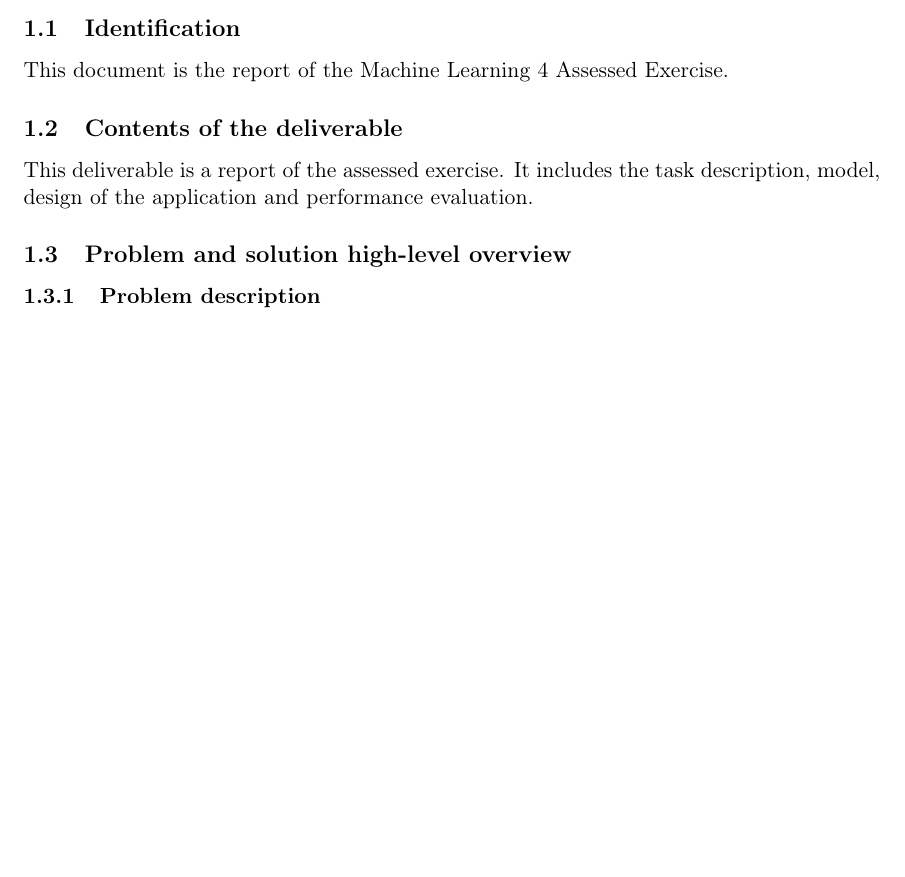
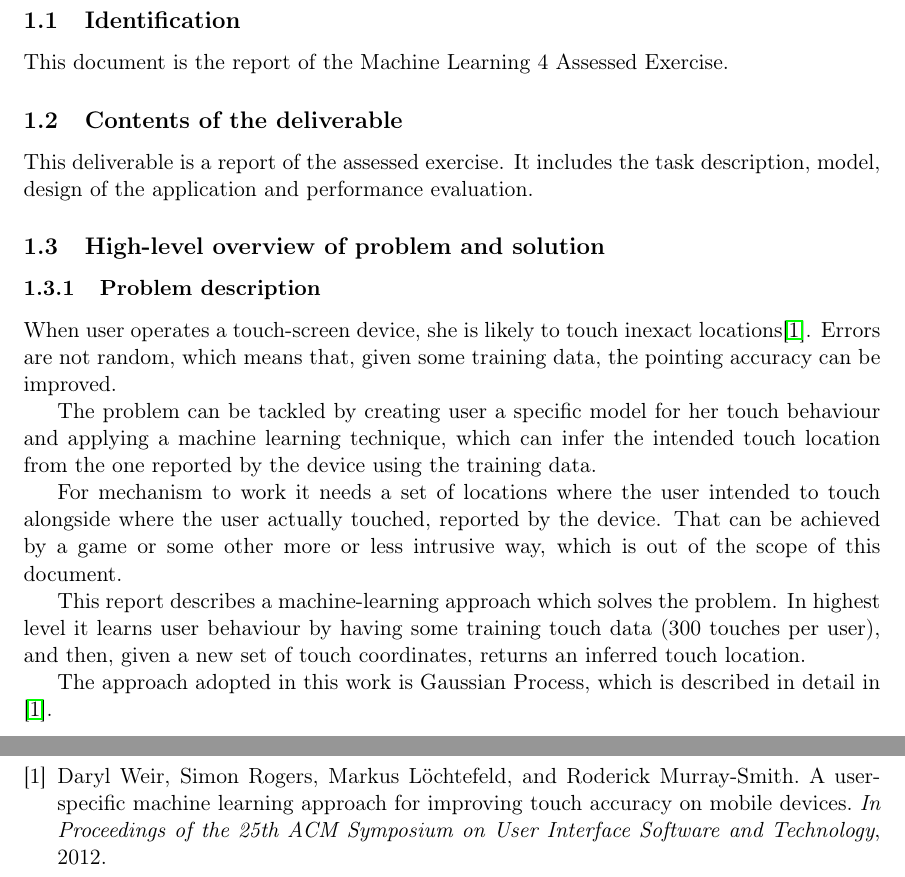
Before and after one commit to Motiejus/year4, a LaTeX document (ML4-AE1/report.tex): part of page 3 of 3 before the commit and two parts of pages 3 and 4 of 4 after it, the two joined at a grey line, cut so that both start at the same text, the shorter picture padded with empty space. Compiled offline with pdfLaTeX.

Commit message:
Update introduction

```diff
--- a/ML4-AE1/report.tex
+++ b/ML4-AE1/report.tex
@@ -34,8 +34,41 @@ This document is the report of the Machine Learning 4 Assessed Exercise.
 This deliverable is a report of the assessed exercise. It includes the task
 description, model, design of the application and performance evaluation.
 
-\subsection{Problem and solution high-level overview}
+\subsection{High-level overview of problem and solution}
 
 \subsubsection{Problem description}
 
+When user operates a touch-screen device, she is likely to touch inexact
+locations\cite{WeiRogMur}. Errors are not random, which means that, given some
+training data, the pointing accuracy can be improved.
+
+The problem can be tackled by creating user a specific model for her touch
+behaviour and applying a machine learning technique, which can infer the
+intended touch location from the one reported by the device using the training
+data.
+
+For mechanism to work it needs a set of locations where the user intended to
+touch alongside where the user actually touched, reported by the device. That
+can be achieved by a game or some other more or less intrusive way, which is out
+of the scope of this document.
+
+This report describes a machine-learning approach which solves the problem. In
+highest level it learns user behaviour by having some training touch data (300
+touches per user), and then, given a new set of touch coordinates, returns an
+inferred touch location.
+
+The approach adopted in this work is Gaussian Process, which is described in
+detail in \cite{WeiRogMur}.
+
+\clearpage
+
+\begin{thebibliography}{9}
+    \bibitem{WeiRogMur}
+
+    Daryl Weir, Simon Rogers, Markus L\"ochtefeld, and Roderick Murray-Smith. A
+    user-specific machine learning approach for improving touch accuracy on
+    mobile devices. \emph{In Proceedings of the 25th ACM Symposium on User
+    Interface Software and Technology}, 2012.
+
+\end{thebibliography}
 \end{document}
```
